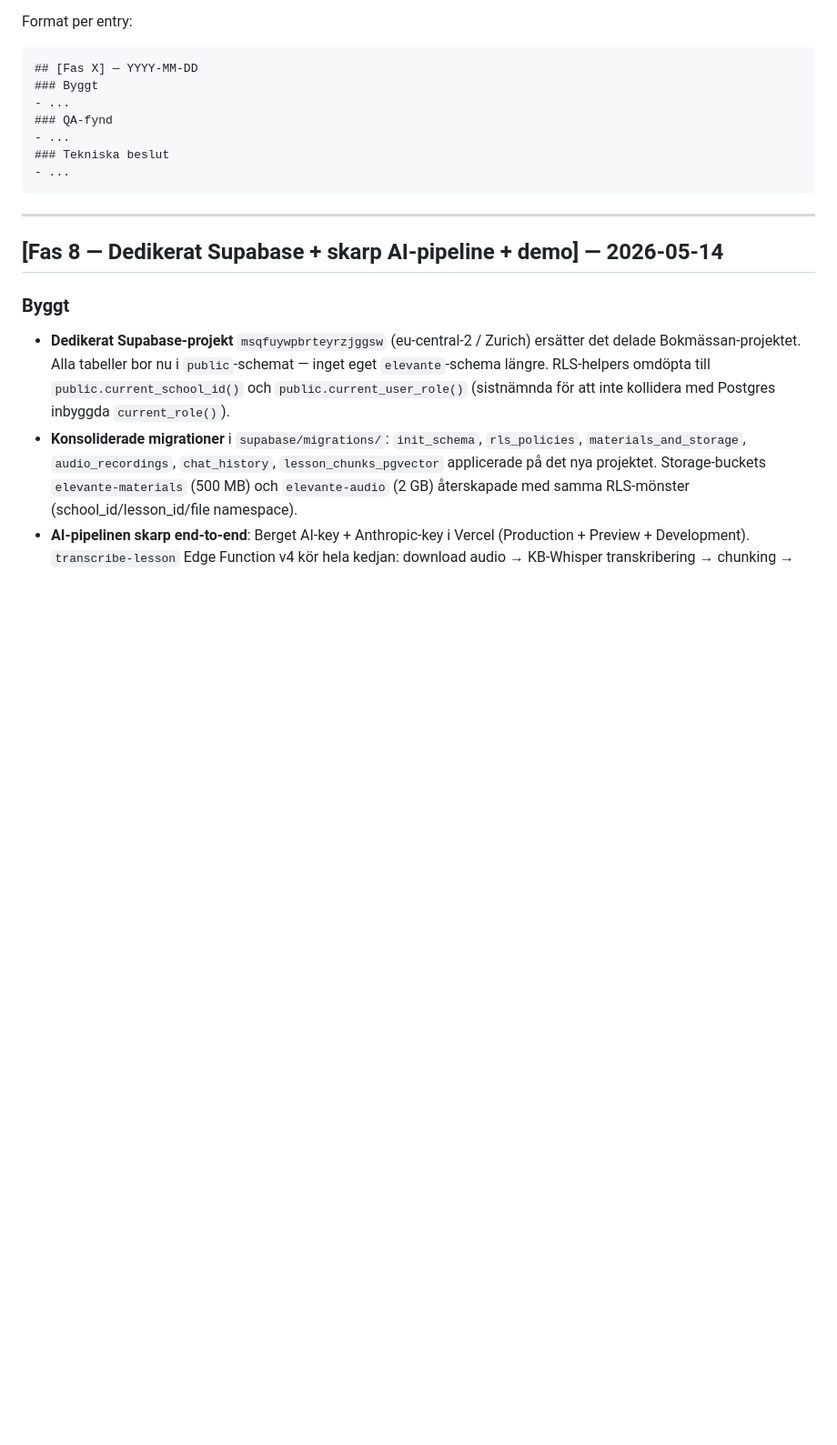
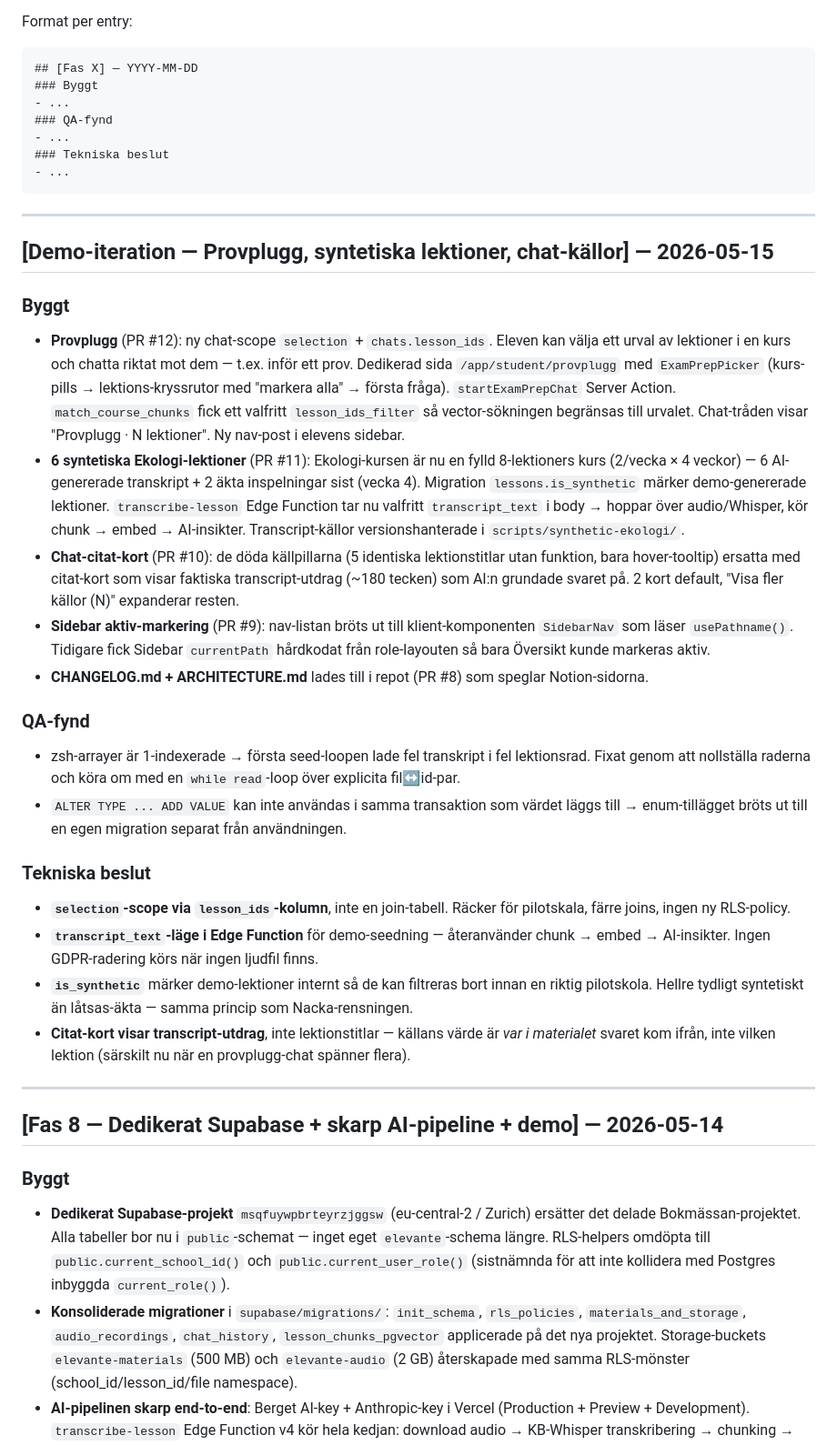
Before and after one commit to guthed/elevante, a Markdown page: CHANGELOG.md, the part around the change. Shown at 91% size. GitHub-like rendering; blank space fills up the shorter version.

Commit message:
docs: uppdatera CHANGELOG + ARCHITECTURE med demo-iterationen
Demo-iteration 2026-05-15: Provplugg (PR #12), 6 syntetiska Ekologi-lektioner
(PR #11), chat-citat-kort (PR #10), sidebar aktiv-markering (PR #9).
ARCHITECTURE speglar lessons.is_synthetic, chats.lesson_ids, selection-scope,
match_course_chunks lesson_ids_filter och transcript_text-läget i Edge Function.

Co-Authored-By: Claude Opus 4.7 (1M context) <noreply@anthropic.com>

````diff
--- a/CHANGELOG.md
+++ b/CHANGELOG.md
@@ -13,6 +13,27 @@ Format per entry:
 ### Tekniska beslut
 - ...
 ```
+
+---
+
+## [Demo-iteration — Provplugg, syntetiska lektioner, chat-källor] — 2026-05-15
+
+### Byggt
+- **Provplugg** (PR #12): ny chat-scope `selection` + `chats.lesson_ids`. Eleven kan välja ett urval av lektioner i en kurs och chatta riktat mot dem — t.ex. inför ett prov. Dedikerad sida `/app/student/provplugg` med `ExamPrepPicker` (kurs-pills → lektions-kryssrutor med "markera alla" → första fråga). `startExamPrepChat` Server Action. `match_course_chunks` fick ett valfritt `lesson_ids_filter` så vector-sökningen begränsas till urvalet. Chat-tråden visar "Provplugg · N lektioner". Ny nav-post i elevens sidebar.
+- **6 syntetiska Ekologi-lektioner** (PR #11): Ekologi-kursen är nu en fylld 8-lektioners kurs (2/vecka × 4 veckor) — 6 AI-genererade transkript + 2 äkta inspelningar sist (vecka 4). Migration `lessons.is_synthetic` märker demo-genererade lektioner. `transcribe-lesson` Edge Function tar nu valfritt `transcript_text` i body → hoppar över audio/Whisper, kör chunk → embed → AI-insikter. Transcript-källor versionshanterade i `scripts/synthetic-ekologi/`.
+- **Chat-citat-kort** (PR #10): de döda källpillarna (5 identiska lektionstitlar utan funktion, bara hover-tooltip) ersatta med citat-kort som visar faktiska transcript-utdrag (~180 tecken) som AI:n grundade svaret på. 2 kort default, "Visa fler källor (N)" expanderar resten.
+- **Sidebar aktiv-markering** (PR #9): nav-listan bröts ut till klient-komponenten `SidebarNav` som läser `usePathname()`. Tidigare fick Sidebar `currentPath` hårdkodat från role-layouten så bara Översikt kunde markeras aktiv.
+- **CHANGELOG.md + ARCHITECTURE.md** lades till i repot (PR #8) som speglar Notion-sidorna.
+
+### QA-fynd
+- zsh-arrayer är 1-indexerade → första seed-loopen lade fel transkript i fel lektionsrad. Fixat genom att nollställa raderna och köra om med en `while read`-loop över explicita fil↔id-par.
+- `ALTER TYPE ... ADD VALUE` kan inte användas i samma transaktion som värdet läggs till → enum-tillägget bröts ut till en egen migration separat från användningen.
+
+### Tekniska beslut
+- **`selection`-scope via `lesson_ids`-kolumn**, inte en join-tabell. Räcker för pilotskala, färre joins, ingen ny RLS-policy.
+- **`transcript_text`-läge i Edge Function** för demo-seedning — återanvänder chunk → embed → AI-insikter. Ingen GDPR-radering körs när ingen ljudfil finns.
+- **`is_synthetic`** märker demo-lektioner internt så de kan filtreras bort innan en riktig pilotskola. Hellre tydligt syntetiskt än låtsas-äkta — samma princip som Nacka-rensningen.
+- **Citat-kort visar transcript-utdrag**, inte lektionstitlar — källans värde är *var i materialet* svaret kom ifrån, inte vilken lektion (särskilt nu när en provplugg-chat spänner flera).
 
 ---
 
````
Also changed, not shown: ARCHITECTURE.md (+11 -3 lines).
